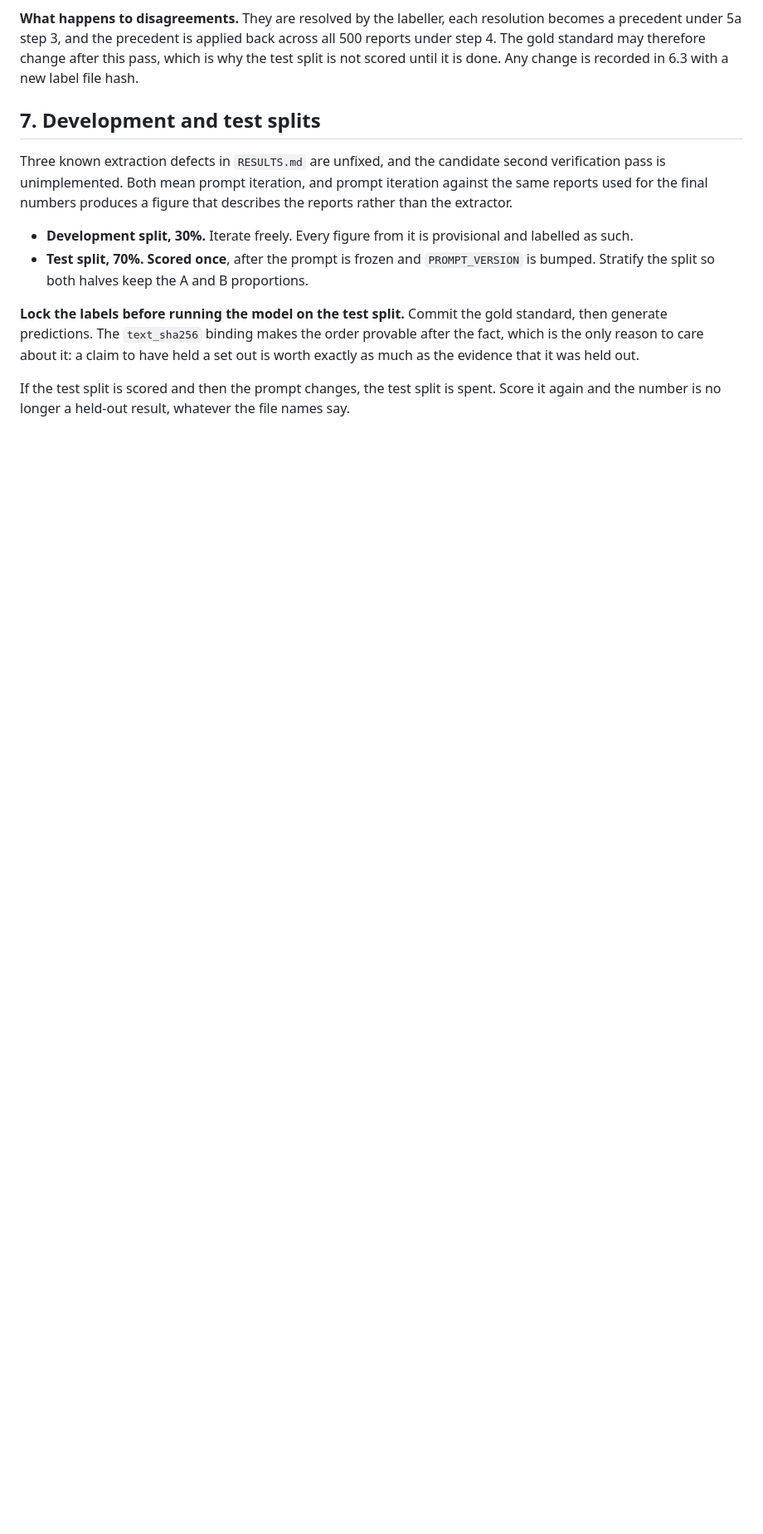
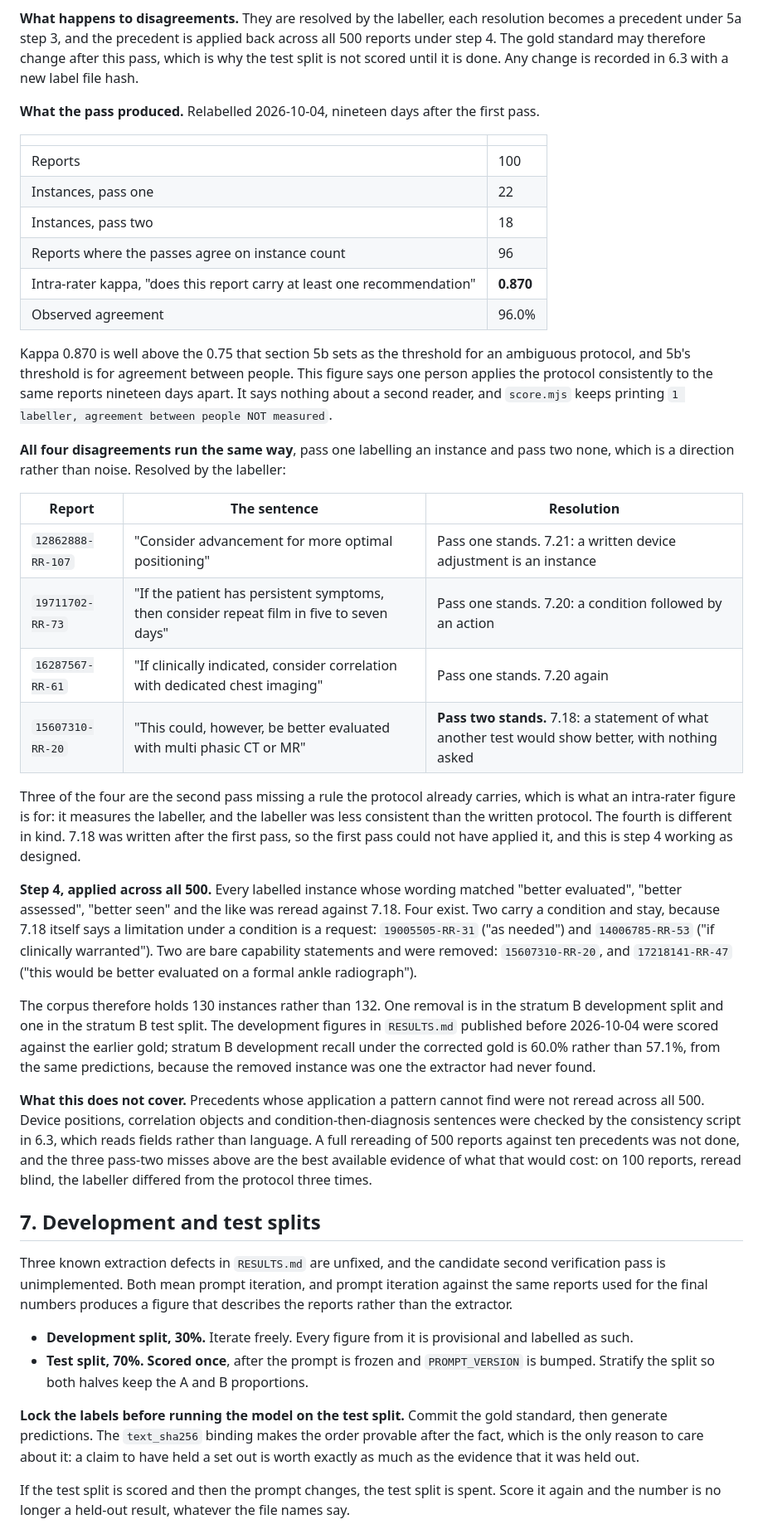
Before and after one commit to sufu786/amanah, a Markdown page: extraction/CORPUS.md, the part around one of its changes. Shown at 83% size. Drawn GitHub-style; blank space fills up the shorter version.

```diff
--- a/extraction/CORPUS.md
+++ b/extraction/CORPUS.md
@@ -568,6 +574,57 @@ weaker test than 5b.
 precedent under 5a step 3, and the precedent is applied back across all 500 reports under step 4.
 The gold standard may therefore change after this pass, which is why the test split is not scored
 until it is done. Any change is recorded in 6.3 with a new label file hash.
+
+**What the pass produced.** Relabelled 2026-10-04, nineteen days after the first pass.
+
+| | |
+|---|---|
+| Reports | 100 |
+| Instances, pass one | 22 |
+| Instances, pass two | 18 |
+| Reports where the passes agree on instance count | 96 |
+| Intra-rater kappa, "does this report carry at least one recommendation" | **0.870** |
+| Observed agreement | 96.0% |
+
+Kappa 0.870 is well above the 0.75 that section 5b sets as the threshold for an ambiguous protocol,
+and 5b's threshold is for agreement between people. This figure says one person applies the protocol
+consistently to the same reports nineteen days apart. It says nothing about a second reader, and
+`score.mjs` keeps printing `1 labeller, agreement between people NOT measured`.
+
+**All four disagreements run the same way**, pass one labelling an instance and pass two none, which
+is a direction rather than noise. Resolved by the labeller:
+
+| Report | The sentence | Resolution |
+|---|---|---|
+| `12862888-RR-107` | "Consider advancement for more optimal positioning" | Pass one stands. 7.21: a written device adjustment is an instance |
+| `19711702-RR-73` | "If the patient has persistent symptoms, then consider repeat film in five to seven days" | Pass one stands. 7.20: a condition followed by an action |
+| `16287567-RR-61` | "If clinically indicated, consider correlation with dedicated chest imaging" | Pass one stands. 7.20 again |
+| `15607310-RR-20` | "This could, however, be better evaluated with multi phasic CT or MR" | **Pass two stands.** 7.18: a statement of what another test would show better, with nothing asked |
+
+Three of the four are the second pass missing a rule the protocol already carries, which is what an
+intra-rater figure is for: it measures the labeller, and the labeller was less consistent than the
+written protocol. The fourth is different in kind. 7.18 was written after the first pass, so the
+first pass could not have applied it, and this is step 4 working as designed.
+
+**Step 4, applied across all 500.** Every labelled instance whose wording matched "better
+evaluated", "better assessed", "better seen" and the like was reread against 7.18. Four exist. Two
+carry a condition and stay, because 7.18 itself says a limitation under a condition is a request:
+`19005505-RR-31` ("as needed") and `14006785-RR-53` ("if clinically warranted"). Two are bare
+capability statements and were removed: `15607310-RR-20`, and `17218141-RR-47` ("this would be
+better evaluated on a formal ankle radiograph").
+
+The corpus therefore holds 130 instances rather than 132. One removal is in the stratum B
+development split and one in the stratum B test split. The development figures in `RESULTS.md`
+published before 2026-10-04 were scored against the earlier gold; stratum B development recall under
+the corrected gold is 60.0% rather than 57.1%, from the same predictions, because the removed
+instance was one the extractor had never found.
+
+**What this does not cover.** Precedents whose application a pattern cannot find were not reread
+across all 500. Device positions, correlation objects and condition-then-diagnosis sentences were
+checked by the consistency script in 6.3, which reads fields rather than language. A full rereading
+of 500 reports against ten precedents was not done, and the three pass-two misses above are the best
+available evidence of what that would cost: on 100 reports, reread blind, the labeller differed from
+the protocol three times.
 
 ## 7. Development and test splits
 
```
Also changed, not shown: other parts of extraction/CORPUS.md (+17 -11 lines), extraction/RESULTS.md (+18 -0 lines).
